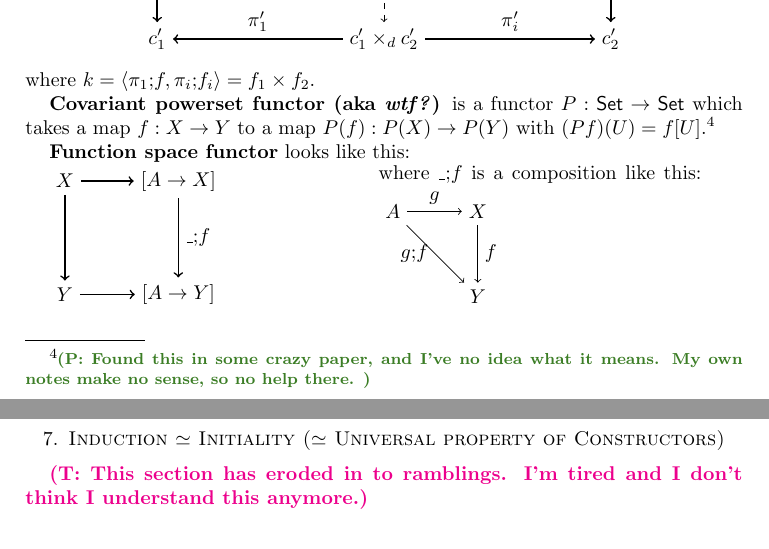
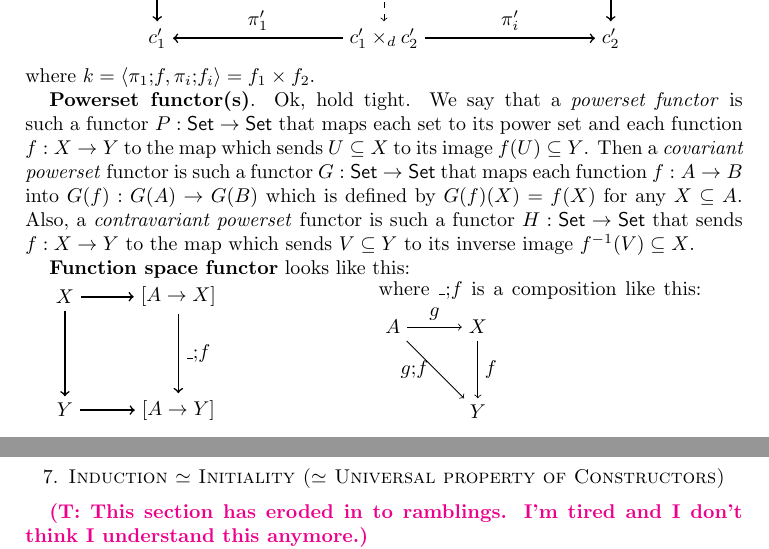
Before and after one commit to trulsap/coalgrecap, a LaTeX paper (coalgrecap.tex): two parts of pages 8 and 9 of 13, joined at a grey line, cut so that both start at the same text. Compiled offline with pdfLaTeX.

Commit message:
trying to understand different kinds of powerset functors

```diff
--- a/coalgrecap.tex
+++ b/coalgrecap.tex
@@ -598,7 +598,7 @@ where $\Delta_{A} = \langle id_{A},id_{A}\rangle$.
 \end{center}
 where $k = \langle \pi_{1};\! f, \pi_{i};\! f_{i}\rangle = f_{1}\times f_{2}$.
 
-\textbf{Covariant powerset functor (aka \emph{wtf?})} is a~functor $P: \cat{Set} \to \cat{Set}$ which takes a~map $f: X \to Y$ to a~map $P(f): P(X) \to P(Y)$ with $(Pf)(U) = f[U]$.\footnote{\piotr{Found this in some crazy paper, and I've no idea what it means. My own notes make no sense, so no help there. }}
+\textbf{Powerset functor(s)}. Ok, hold tight. We say that a~\emph{powerset functor} is such a~functor $P: \cat{Set} \to \cat{Set}$ that maps each set to its power set and each function $f: X \to Y$ to the map which sends $U \subseteq X$ to its image $f(U) \subseteq Y$. Then a~\emph{covariant powerset} functor is such a~functor $G: \cat{Set} \to \cat{Set}$ that maps each function $f: A \to B$ into $G(f): G(A) \to G(B)$ which is defined by $G(f)(X) = f(X)$ for any $X \subseteq A$. Also, a~\emph{contravariant powerset} functor is such a~functor $H: \cat{Set} \to \cat{Set}$ that sends $f: X \to Y$ to the map which sends $V \subseteq Y$ to its inverse image $f^{-1} (V) \subseteq X$.
 
 \textbf{Function space functor} looks like this:
 
```
